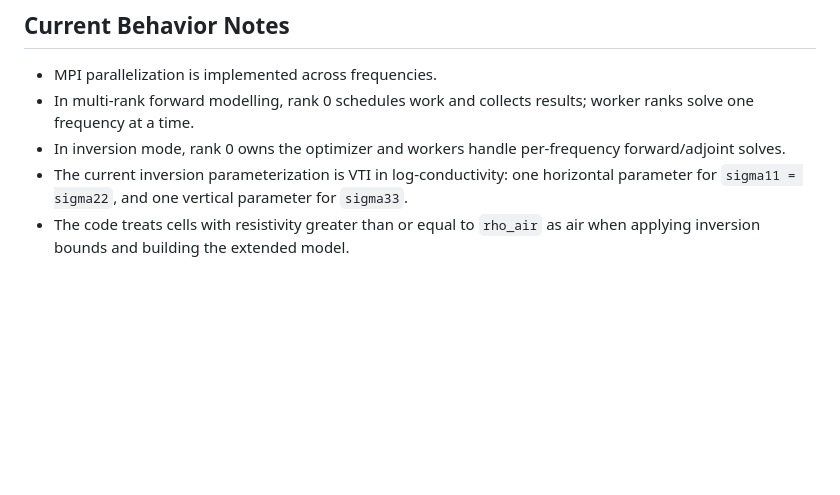
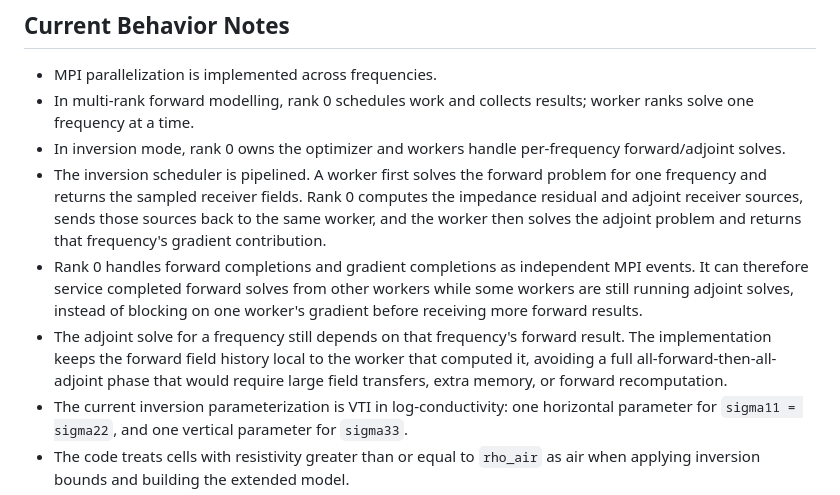
Before and after one commit to yangpl/libcMT, a Markdown page: README.md, the part around the change. Rendered like a GitHub page; blank space fills up the shorter version.

Commit message:
readme is also updated for parallelization improvement

```diff
--- a/README.md
+++ b/README.md
@@ -200,6 +200,9 @@ The inversion template uses the same HDF5 model contract as the forward template
 - MPI parallelization is implemented across frequencies.
 - In multi-rank forward modelling, rank 0 schedules work and collects results; worker ranks solve one frequency at a time.
 - In inversion mode, rank 0 owns the optimizer and workers handle per-frequency forward/adjoint solves.
+- The inversion scheduler is pipelined. A worker first solves the forward problem for one frequency and returns the sampled receiver fields. Rank 0 computes the impedance residual and adjoint receiver sources, sends those sources back to the same worker, and the worker then solves the adjoint problem and returns that frequency's gradient contribution.
+- Rank 0 handles forward completions and gradient completions as independent MPI events. It can therefore service completed forward solves from other workers while some workers are still running adjoint solves, instead of blocking on one worker's gradient before receiving more forward results.
+- The adjoint solve for a frequency still depends on that frequency's forward result. The implementation keeps the forward field history local to the worker that computed it, avoiding a full all-forward-then-all-adjoint phase that would require large field transfers, extra memory, or forward recomputation.
 - The current inversion parameterization is VTI in log-conductivity: one horizontal parameter for `sigma11 = sigma22`, and one vertical parameter for `sigma33`.
 - The code treats cells with resistivity greater than or equal to `rho_air` as air when applying inversion bounds and building the extended model.
 - Frequencies can be supplied directly with `freqs=...` or through `ffreqs=...` (HDF5 frequency file 'ffreqs' must contain dataset `freqs`).
```
